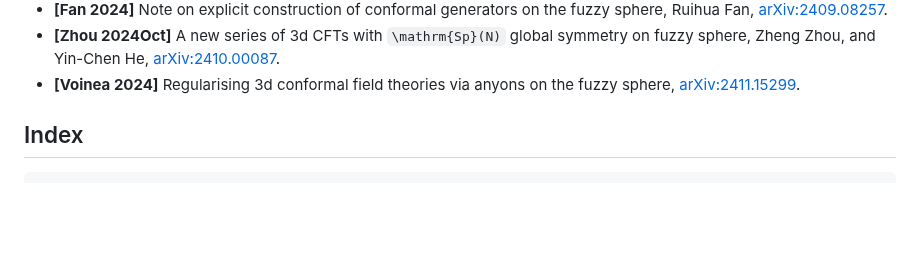
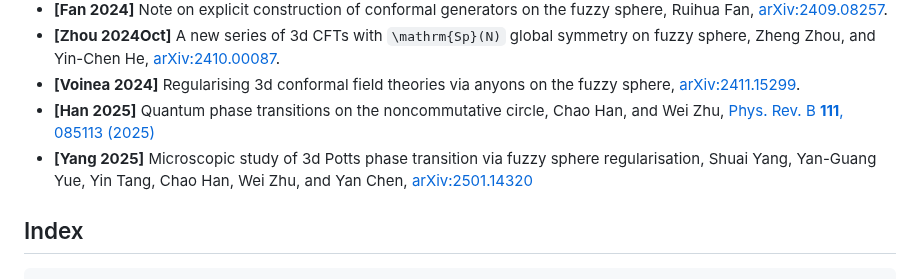
Before and after one commit to mankai-chow/FuzzifiED.jl, a Markdown page: docs/src/index.md, the part around the change. Rendered like a GitHub page; blank space fills up the shorter version.

```diff
--- a/docs/src/index.md
+++ b/docs/src/index.md
@@ -73,6 +73,8 @@ Depth = 2
 * __[Fan 2024]__ Note on explicit construction of conformal generators on the fuzzy sphere, Ruihua Fan, [arXiv:2409.08257](https://arxiv.org/abs/2409.08257).
 * __[Zhou 2024Oct]__ A new series of 3d CFTs with ``\mathrm{Sp}(N)`` global symmetry on fuzzy sphere, Zheng Zhou, and Yin-Chen He, [arXiv:2410.00087](https://arxiv.org/abs/2410.00087).
 * __[Voinea 2024]__ Regularising 3d conformal field theories via anyons on the fuzzy sphere, [arXiv:2411.15299](https://arxiv.org/abs/2411.15299).
+* __[Han 2025]__ Quantum phase transitions on the noncommutative circle, Chao Han, and Wei Zhu, [Phys. Rev. B __111__, 085113 (2025)](https://doi.org/10.1103/PhysRevB.111.085113)
+* __[Yang 2025]__ Microscopic study of 3d Potts phase transition via fuzzy sphere regularisation, Shuai Yang, Yan-Guang Yue, Yin Tang, Chao Han, Wei Zhu, and Yan Chen, [arXiv:2501.14320](https://arxiv.org/abs/2501.14320)
 
 ## Index
 
```
Also changed, not shown: docs/src/intro.md (+12 -0 lines), docs/src/tutorial.md (+1 -0 lines).
